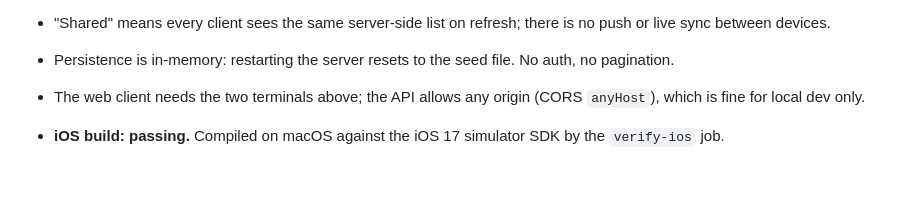
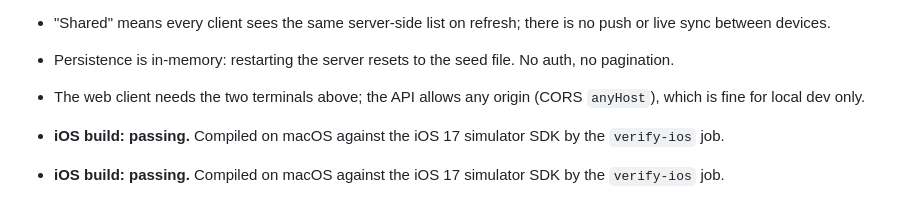
Before and after one commit to singgihsaputro/daily-projects, a Markdown page: projects/2026-10-16-kmpfullstack-shopping-list/README.md, the part around the change. GitHub-like rendering; blank space fills up the shorter version.

Commit message:
Record the iOS build result for 2026-10-16

```diff
--- a/projects/2026-10-16-kmpfullstack-shopping-list/README.md
+++ b/projects/2026-10-16-kmpfullstack-shopping-list/README.md
@@ -90,3 +90,5 @@ $ curl "localhost:8080/items?category=Produce"            -> only "Cherry tomato
 - The web client needs the two terminals above; the API allows any origin (CORS `anyHost`), which is fine for local dev only.
 
 - **iOS build: passing.** Compiled on macOS against the iOS 17 simulator SDK by the `verify-ios` job.
+
+- **iOS build: passing.** Compiled on macOS against the iOS 17 simulator SDK by the `verify-ios` job.
```
